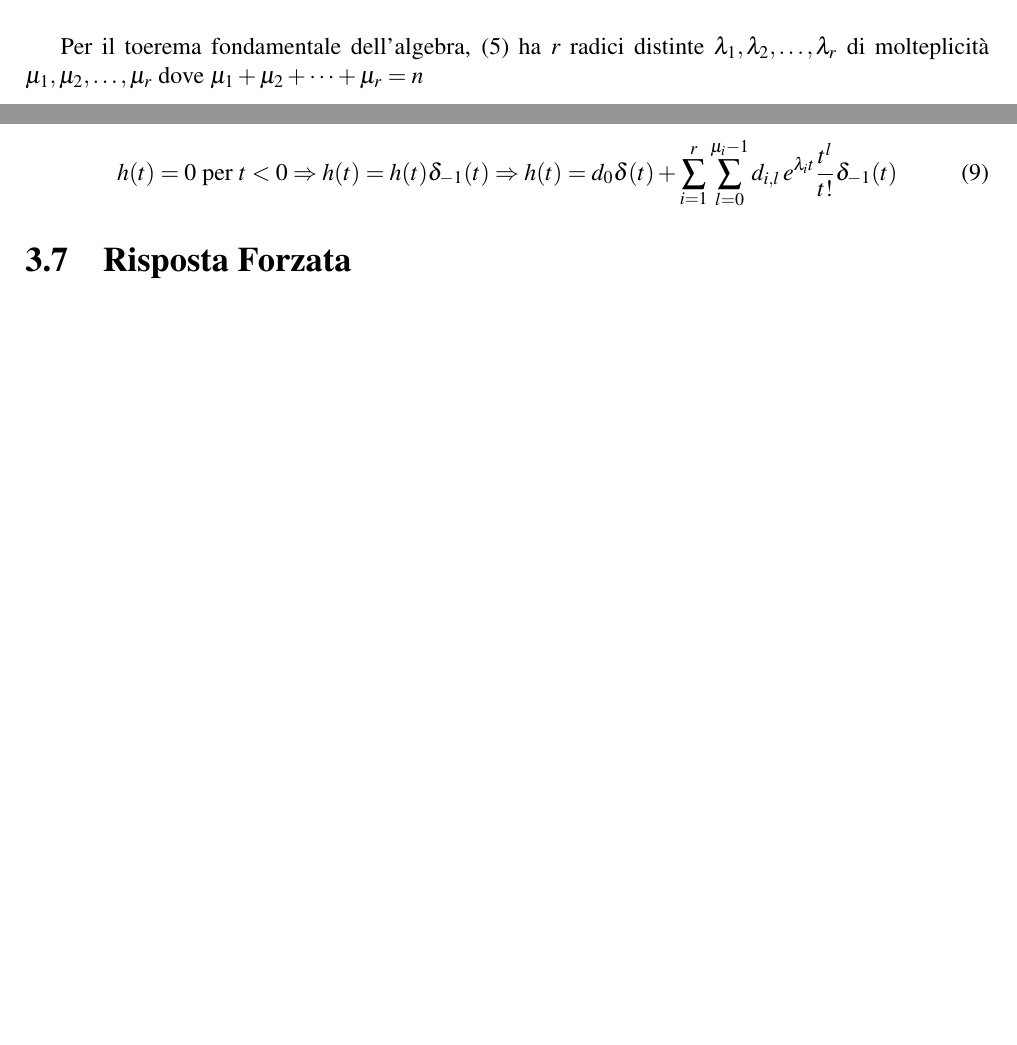
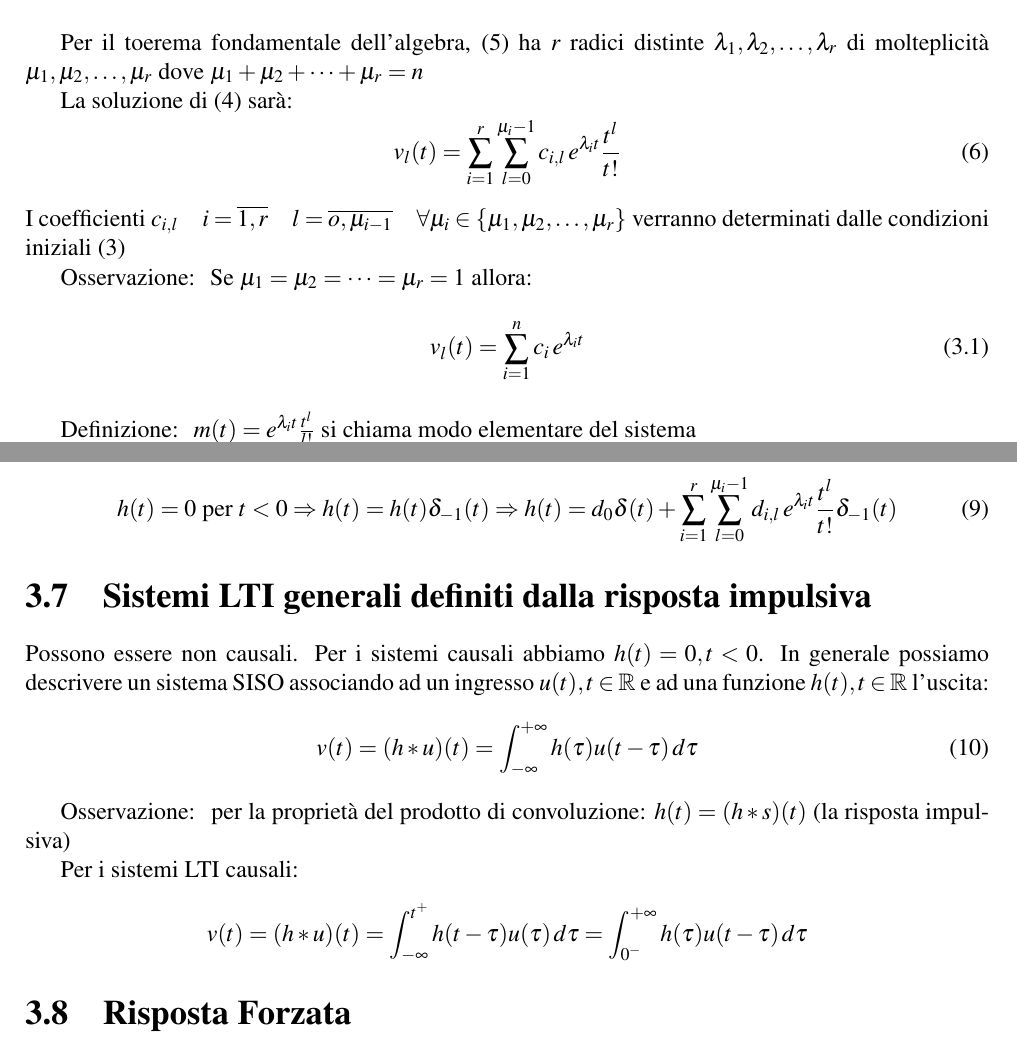
Before and after one commit to HGS-Andry/Sistemi2018-19, a LaTeX book (Main.tex, which reads capitoli/cap3_Sistemi.tex): two parts of pages 24 and 26 of 26, joined at a grey line, cut so that both start at the same text, the shorter picture padded with empty space. Compiled offline with pdfLaTeX.

Commit message:
Update cap 3

```diff
--- a/capitoli/cap3_Sistemi.tex
+++ b/capitoli/cap3_Sistemi.tex
@@ -124,3 +134,19 @@ Associamo a (\ref{equation 4}) l'equazione caratteristica. Otteniamo il polinomi
 Per il toerema fondamentale dell'algebra, (\ref{equation 5}) ha $r$ radici  distinte $\lambda_1,\lambda_2, \dots, \lambda_r$ di molteplicità $\mu_1, \mu_2, \dots,\mu_r$ dove  $\mu_1 +\mu_2 + \dots + \mu_r = n$
 %TODO controlla
 
+La soluzione di (\ref{equation 4}) sarà:
+\begin{equation}
+	v_l(t)=  \sum_{i=1}^{r}\sum_{l=0}^{\mu_i-1}c_{i,l} \,e^{\lambda_it}\frac{t^l}{t!}
+	\tag{6}\label{equation 6}
+\end{equation}
+I coefficienti $c_{i,l}
+	\quad i=\overline{1,r}
+	\quad l=\overline{o,\mu_{i-1}}
+	\quad \forall\mu_i \in \{\mu_1,\mu_2,\dots,\mu_r\} $
+	verranno determinati dalle condizioni iniziali (\ref{equation 3})
+
+\begin{oss}
+	Se $\mu_1 = \mu_2 = \dots = \mu_r = 1$ allora:
+	\begin{equation}
+		v_l(t)=  \sum_{i=1}^{n}c_{i} \,e^{\lambda_it}
+	\end{equation}
@@ -242,7 +282,35 @@ Studiamo l'evoluzione forzata sull'orizzonte temporale $(0,+\infty)$ %TODO aggiu
 	\end{equation}
 \end{oss}
 
+
+%%%%%%%%%%%%%%%%%%%%%%%%%%%%%
+%% Sistemi LTI generali definiti dalla risposta impulsiva
+%%%%%%%%%%%%%%%%%%%%%%%%%%%%%
+
+\section{Sistemi LTI generali definiti dalla risposta impulsiva}
+
+Possono essere non causali.
+Per i sistemi causali abbiamo $h(t) =0, t<0$.
+In generale possiamo descrivere un sistema SISO associando ad un ingresso $u(t), t \in \mathbb{R}$ e ad una funzione $h(t), t \in \mathbb{R}$ l'uscita:
+\begin{equation}
+	v(t)=(h*u)(t) = \int_{-\infty}^{+\infty}h(\tau)u(t-\tau)\,d\tau
+	\tag{10}\label{equation 10}
+\end{equation}
+
+\begin{oss}
+	per la proprietà del prodotto di convoluzione: $h(t)=(h*s)(t)$ (la risposta impulsiva) %TODO eh?
+\end{oss}
+
+Per i sistemi LTI causali:
+\[
+	v(t)=(h*u)(t) = \int_{-\infty}^{t^+}h(t-\tau)u(\tau)\,d\tau = \int_{0^-}^{+\infty}h(\tau)u(t-\tau)\,d\tau
+\]
 %TODO
+
+
+%%%%%%%%%%%%%%%%%%%%%%%%%%%%%
+%% Risposta forzata
+%%%%%%%%%%%%%%%%%%%%%%%%%%%%%
 
 \section{Risposta Forzata}
 %TODO
```
Also changed, not shown: capitoli/cap3_Sistemi.tex (28 more changed lines), 1 other file.
